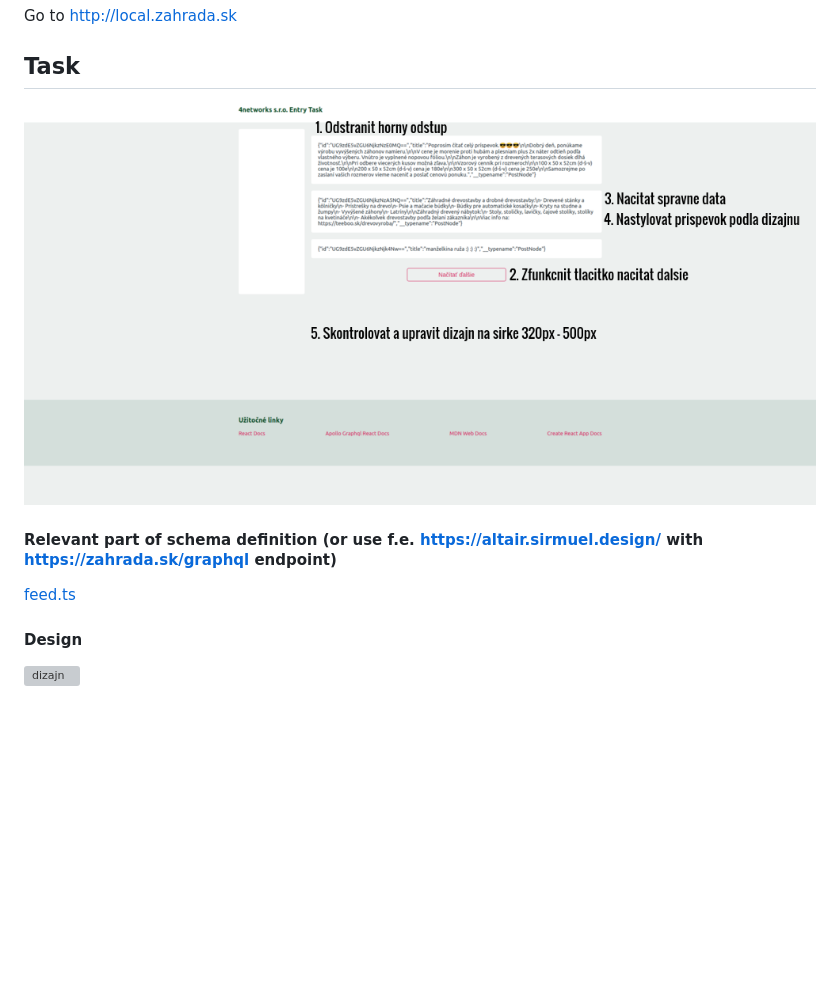
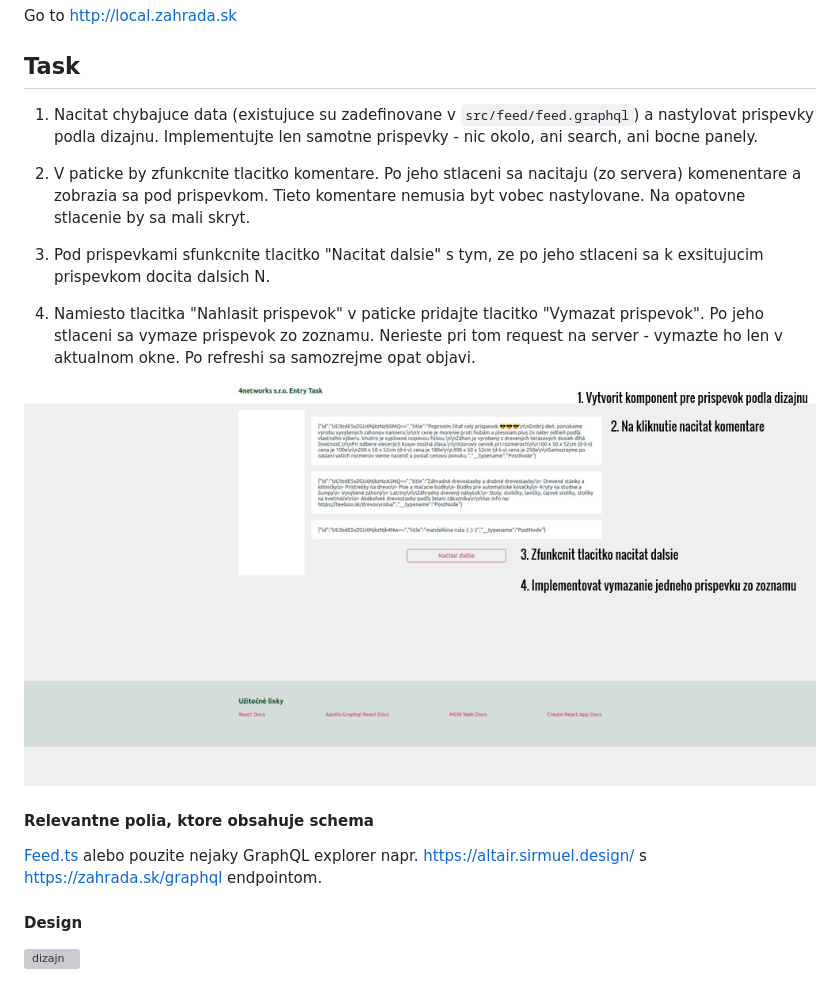
Before and after one commit to OHUSAR/4networks-task, a Markdown page: README.md, the part around the change. Drawn GitHub-style; pictures changed too: zadanie.jpg (added), zadanie.png (deleted); blank space fills up the shorter version; grey boxes are pictures that could not be loaded.

Commit message:
Tweak task & README

```diff
--- a/README.md
+++ b/README.md
@@ -37,11 +37,19 @@ Go to http://local.zahrada.sk
 
 ## Task
 
-![zadanie](./zadanie.png)
+1. Nacitat chybajuce data (existujuce su zadefinovane v `src/feed/feed.graphql`) a nastylovat prispevky podla dizajnu. Implementujte len samotne prispevky - nic okolo, ani search, ani bocne panely.
 
-#### Relevant part of schema definition (or use f.e. https://altair.sirmuel.design/ with https://zahrada.sk/graphql endpoint)
+2. V paticke by zfunkcnite tlacitko komentare. Po jeho stlaceni sa nacitaju (zo servera) komenentare a zobrazia sa pod prispevkom. Tieto komentare nemusia byt vobec nastylovane. Na opatovne stlacenie by sa mali skryt.
 
-[feed.ts](./feed.ts)
+3. Pod prispevkami sfunkcnite tlacitko "Nacitat dalsie" s tym, ze po jeho stlaceni sa k exsitujucim prispevkom docita dalsich N.
+
+4. Namiesto tlacitka "Nahlasit prispevok" v paticke pridajte tlacitko "Vymazat prispevok". Po jeho stlaceni sa vymaze prispevok zo zoznamu. Nerieste pri tom request na server - vymazte ho len v aktualnom okne. Po refreshi sa samozrejme opat objavi.
+
+![zadanie](./zadanie.jpg)
+
+#### Relevantne polia, ktore obsahuje schema
+
+[Feed.ts](./feed.ts) alebo pouzite nejaky GraphQL explorer napr. https://altair.sirmuel.design/ s https://zahrada.sk/graphql endpointom.
 
 #### Design
 
```
